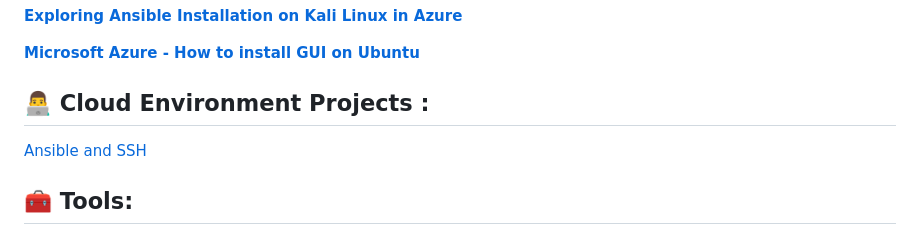
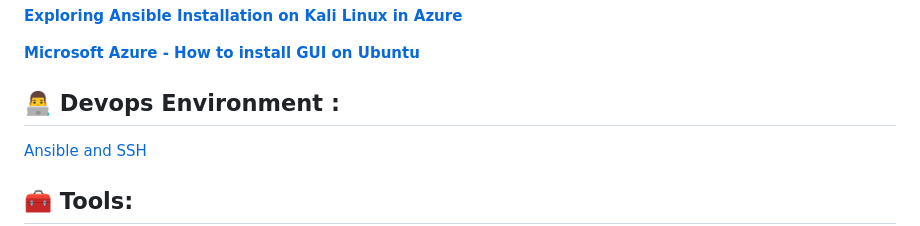
Before and after one commit to TheBlackGypsy/Theblackgypsy, a Markdown page: README.md, the part around the change. Drawn GitHub-style.

```diff
--- a/README.md
+++ b/README.md
@@ -32,7 +32,7 @@
 
 [**Microsoft Azure - How to install GUI on  Ubuntu**](https://www.loom.com/share/5bc7585ef61b4c0b9f2808d6bd4cb741)
 
-<h2>👨‍💻 Cloud Environment Projects :</h2>
+<h2>👨‍💻 Devops Environment :</h2>
 
 [Ansible and SSH](https://github.com/users/TheBlackGypsy/projects/4/views/1?pane=issue&itemId=121681757&issue=TheBlackGypsy%7CTheblackgypsy%7C2)
 
```
